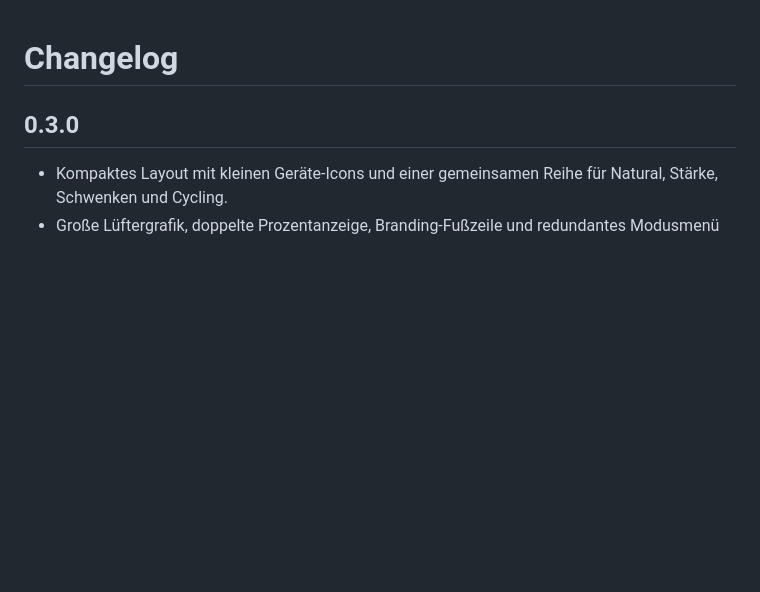
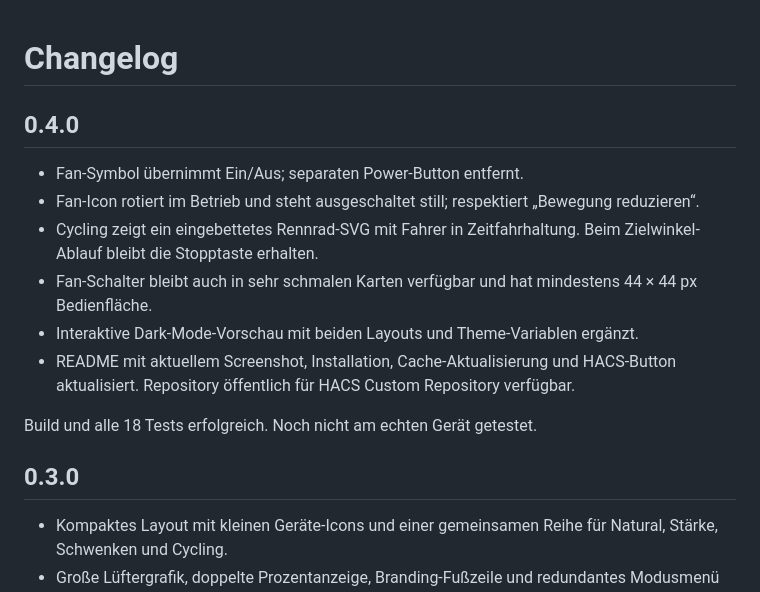
Before and after one commit to jancrab/smart-fan-2-card, a Markdown page: CHANGELOG.md, the part around the change. GitHub-like rendering; blank space fills up the shorter version.

```diff
--- a/CHANGELOG.md
+++ b/CHANGELOG.md
@@ -1,4 +1,15 @@
 # Changelog
+
+## 0.4.0
+
+- Fan-Symbol übernimmt Ein/Aus; separaten Power-Button entfernt.
+- Fan-Icon rotiert im Betrieb und steht ausgeschaltet still; respektiert „Bewegung reduzieren“.
+- Cycling zeigt ein eingebettetes Rennrad-SVG mit Fahrer in Zeitfahrhaltung. Beim Zielwinkel-Ablauf bleibt die Stopptaste erhalten.
+- Fan-Schalter bleibt auch in sehr schmalen Karten verfügbar und hat mindestens 44 × 44 px Bedienfläche.
+- Interaktive Dark-Mode-Vorschau mit beiden Layouts und Theme-Variablen ergänzt.
+- README mit aktuellem Screenshot, Installation, Cache-Aktualisierung und HACS-Button aktualisiert. Repository öffentlich für HACS Custom Repository verfügbar.
+
+Build und alle 18 Tests erfolgreich. Noch nicht am echten Gerät getestet.
 
 ## 0.3.0
 
```
Also changed, not shown: README.md (+38 -14 lines), docs/dark-preview.png (added), 6 other files.
